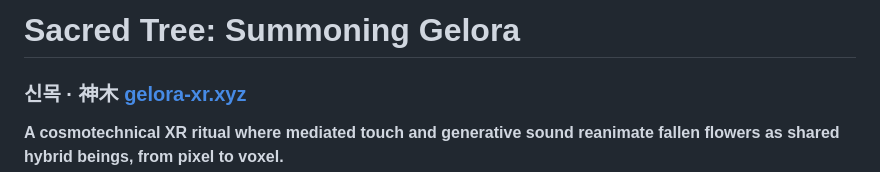
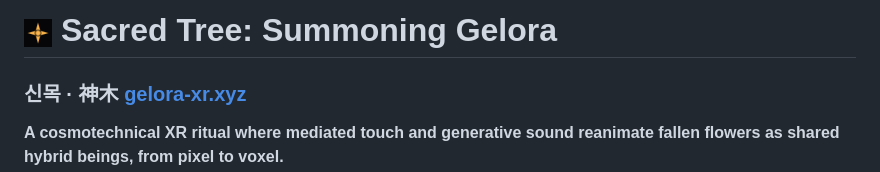
Before and after one commit to binyoun/sacredtree, a Markdown page: README.md, the part around the change. Drawn GitHub-style.

Commit message:
Show site icon in README
Co-Authored-By: Claude Fable 5 <noreply@anthropic.com>

```diff
--- a/README.md
+++ b/README.md
@@ -1,4 +1,4 @@
-# Sacred Tree: Summoning Gelora
+# <img src="favicon.png" width="28" alt=""> Sacred Tree: Summoning Gelora
 
 ### 신목 · 神木 [gelora-xr.xyz](https://gelora-xr.xyz)
 
```
